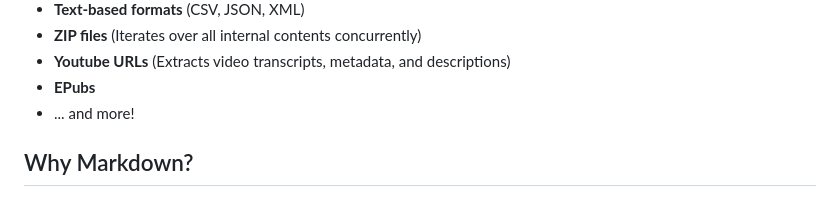
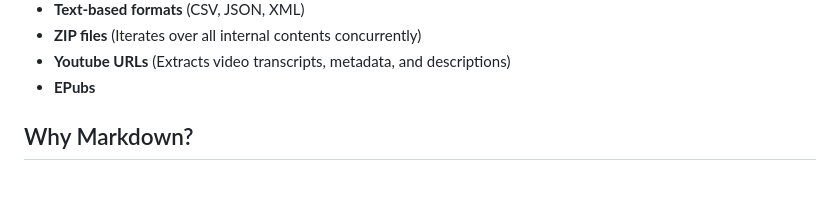
Before and after one commit to MSatyam-Mishra/markdown_go, a Markdown page: README.md, the part around the change. GitHub-like rendering.

```diff
--- a/README.md
+++ b/README.md
@@ -17,7 +17,7 @@ MarkdownGo currently supports conversion from:
 - **ZIP files** (Iterates over all internal contents concurrently)
 - **Youtube URLs** (Extracts video transcripts, metadata, and descriptions)
 - **EPubs**
-- ... and more!
+
 
 ## Why Markdown?
 Markdown is extremely close to plain text with minimal markup or formatting, yet it still provides a way to represent important document structure. Mainstream LLMs natively "speak" Markdown and often incorporate it into their responses unprompted. This suggests they have been trained on vast amounts of Markdown-formatted text and understand it well. As a side benefit, Markdown conventions are also highly token-efficient.
```
